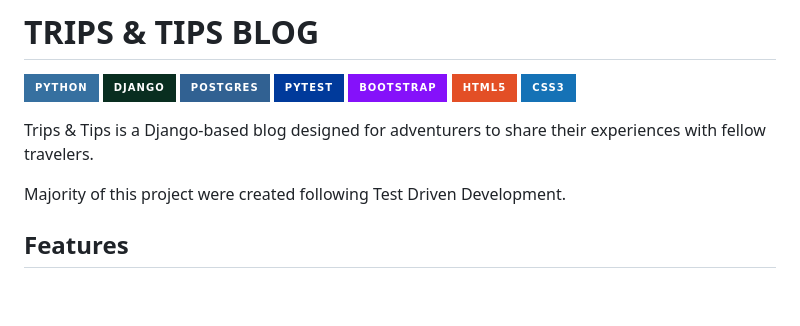
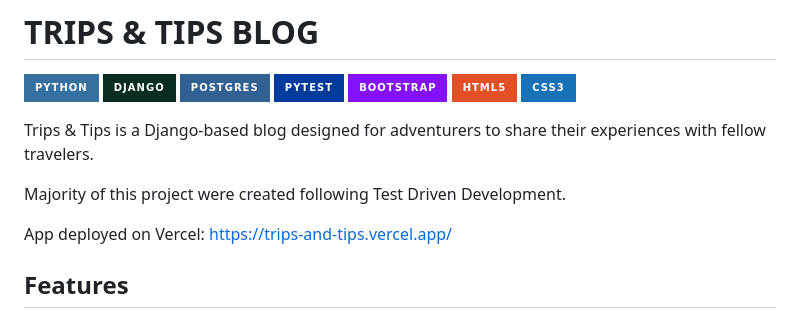
Before and after one commit to kamilakokoszka/trips_and_tips, a Markdown page: README.md, the part around the change. Drawn GitHub-style; badges without logos; blank space fills up the shorter version.

```diff
--- a/README.md
+++ b/README.md
@@ -10,6 +10,8 @@
 Trips & Tips is a Django-based blog designed for adventurers to share their experiences with fellow travelers.
 
 Majority of this project were created following Test Driven Development.
+
+App deployed on Vercel: https://trips-and-tips.vercel.app/
 
 ## Features
 
```
